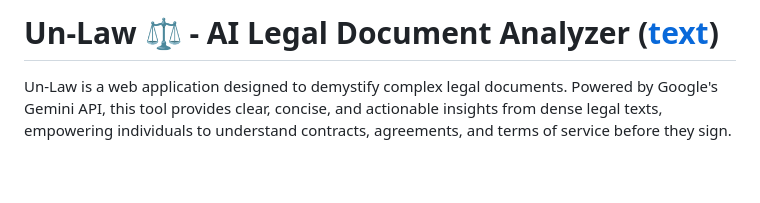
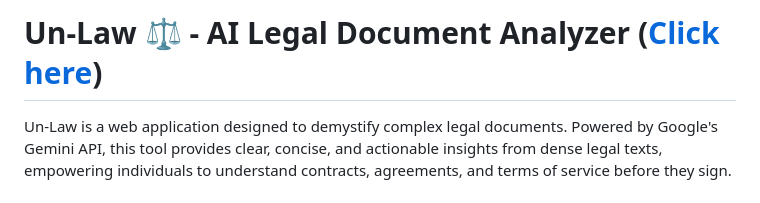
Before and after one commit to adarsh832/Un-Law, a Markdown page: README.md, the part around the change. GitHub-like rendering; blank space fills up the shorter version.

```diff
--- a/README.md
+++ b/README.md
@@ -1,4 +1,4 @@
-# Un-Law ⚖️ - AI Legal Document Analyzer ([text](https://un-law-1.onrender.com/))
+# Un-Law ⚖️ - AI Legal Document Analyzer ([Click here](https://un-law-1.onrender.com/))
 
 Un-Law is a web application designed to demystify complex legal documents. Powered by Google's Gemini API, this tool provides clear, concise, and actionable insights from dense legal texts, empowering individuals to understand contracts, agreements, and terms of service before they sign.
 
```
